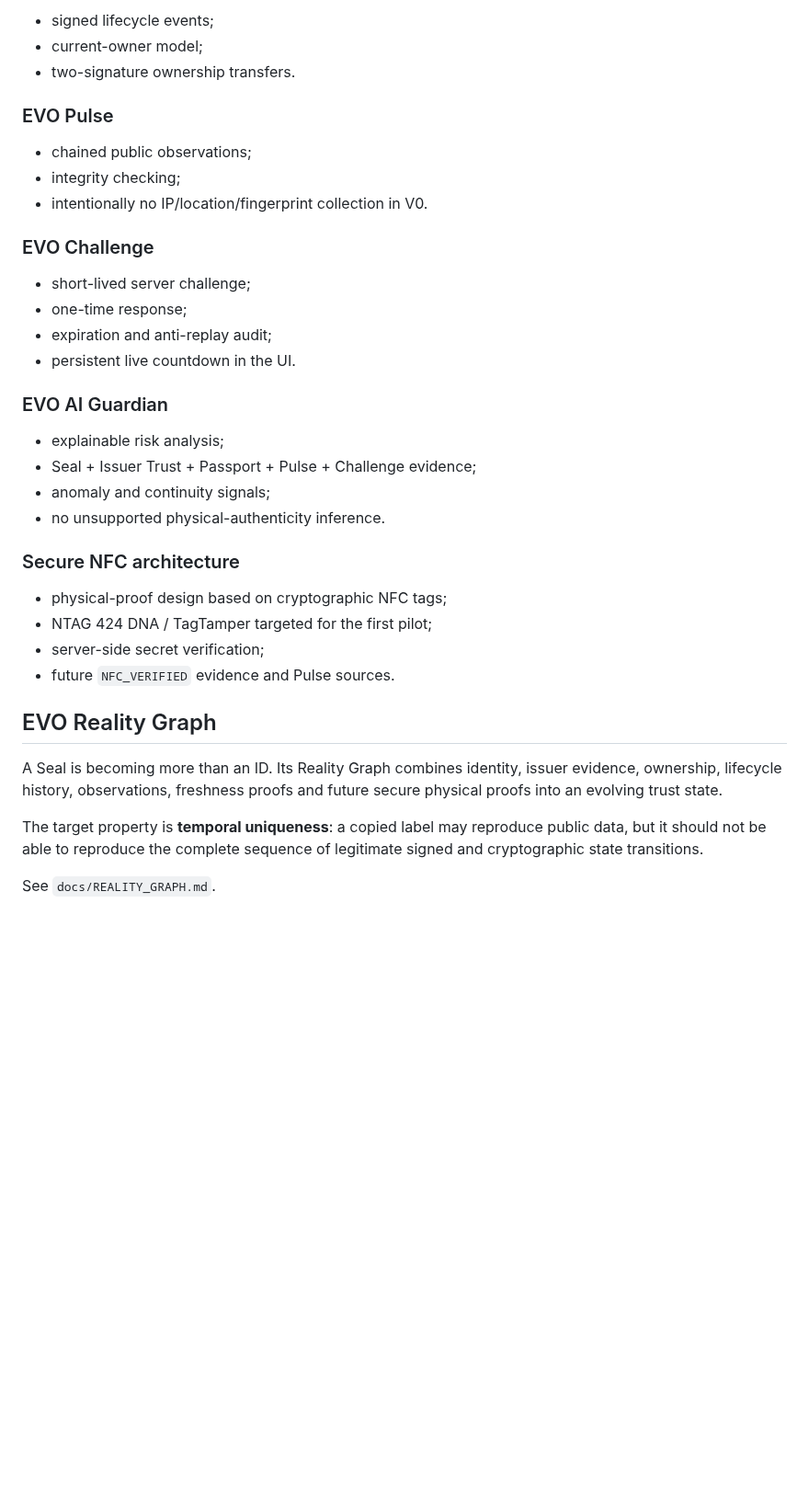
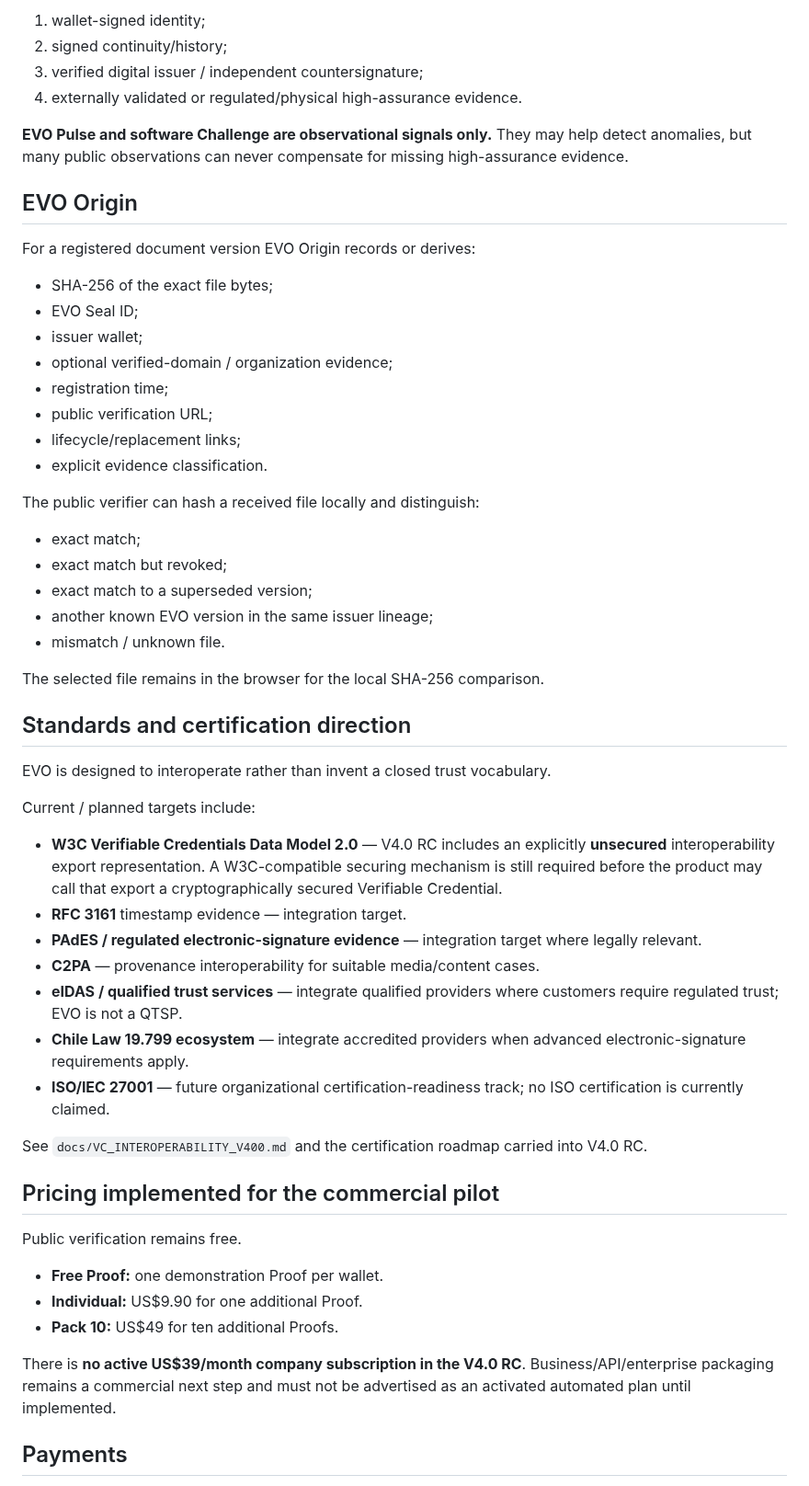
Before and after one commit to lionelricca/evo-protocol, a Markdown page: README.md, the part around one of its changes. Shown at 92% size. Rendered like a GitHub page; blank space fills up the shorter version.

```diff
--- a/README.md
+++ b/README.md
@@ -67,39 +63,59 @@ The next layer is the **EVO Reality Graph**: one continuously evolving trust sta
 
-- signed lifecycle events;
-- current-owner model;
-- two-signature ownership transfers.
+1. wallet-signed identity;
+2. signed continuity/history;
+3. verified digital issuer / independent countersignature;
+4. externally validated or regulated/physical high-assurance evidence.
 
-### EVO Pulse
+**EVO Pulse and software Challenge are observational signals only.** They may help detect anomalies, but many public observations can never compensate for missing high-assurance evidence.
 
-- chained public observations;
-- integrity checking;
-- intentionally no IP/location/fingerprint collection in V0.
+## EVO Origin
 
-### EVO Challenge
+For a registered document version EVO Origin records or derives:
 
-- short-lived server challenge;
-- one-time response;
-- expiration and anti-replay audit;
-- persistent live countdown in the UI.
+- SHA-256 of the exact file bytes;
+- EVO Seal ID;
+- issuer wallet;
+- optional verified-domain / organization evidence;
+- registration time;
+- public verification URL;
+- lifecycle/replacement links;
+- explicit evidence classification.
 
-### EVO AI Guardian
+The public verifier can hash a received file locally and distinguish:
 
-- explainable risk analysis;
-- Seal + Issuer Trust + Passport + Pulse + Challenge evidence;
-- anomaly and continuity signals;
-- no unsupported physical-authenticity inference.
+- exact match;
+- exact match but revoked;
+- exact match to a superseded version;
+- another known EVO version in the same issuer lineage;
+- mismatch / unknown file.
 
-### Secure NFC architecture
+The selected file remains in the browser for the local SHA-256 comparison.
 
-- physical-proof design based on cryptographic NFC tags;
-- NTAG 424 DNA / TagTamper targeted for the first pilot;
-- server-side secret verification;
-- future `NFC_VERIFIED` evidence and Pulse sources.
+## Standards and certification direction
 
-## EVO Reality Graph
+EVO is designed to interoperate rather than invent a closed trust vocabulary.
 
-A Seal is becoming more than an ID. Its Reality Graph combines identity, issuer evidence, ownership, lifecycle history, observations, freshness proofs and future secure physical proofs into an evolving trust state.
+Current / planned targets include:
 
-The target property is **temporal uniqueness**: a copied label may reproduce public data, but it should not be able to reproduce the complete sequence of legitimate signed and cryptographic state transitions.
+- **W3C Verifiable Credentials Data Model 2.0** — V4.0 RC includes an explicitly **unsecured** interoperability export representation. A W3C-compatible securing mechanism is still required before the product may call that export a cryptographically secured Verifiable Credential.
+- **RFC 3161** timestamp evidence — integration target.
+- **PAdES / regulated electronic-signature evidence** — integration target where legally relevant.
+- **C2PA** — provenance interoperability for suitable media/content cases.
+- **eIDAS / qualified trust services** — integrate qualified providers where customers require regulated trust; EVO is not a QTSP.
+- **Chile Law 19.799 ecosystem** — integrate accredited providers when advanced electronic-signature requirements apply.
+- **ISO/IEC 27001** — future organizational certification-readiness track; no ISO certification is currently claimed.
 
-See `docs/REALITY_GRAPH.md`.
+See `docs/VC_INTEROPERABILITY_V400.md` and the certification roadmap carried into V4.0 RC.
+
+## Pricing implemented for the commercial pilot
+
+Public verification remains free.
+
+- **Free Proof:** one demonstration Proof per wallet.
+- **Individual:** US$9.90 for one additional Proof.
+- **Pack 10:** US$49 for ten additional Proofs.
+
+There is **no active US$39/month company subscription in the V4.0 RC**. Business/API/enterprise packaging remains a commercial next step and must not be advertised as an activated automated plan until implemented.
+
+## Payments
+
```
Also changed, not shown: other parts of README.md (+92 -70 lines).
